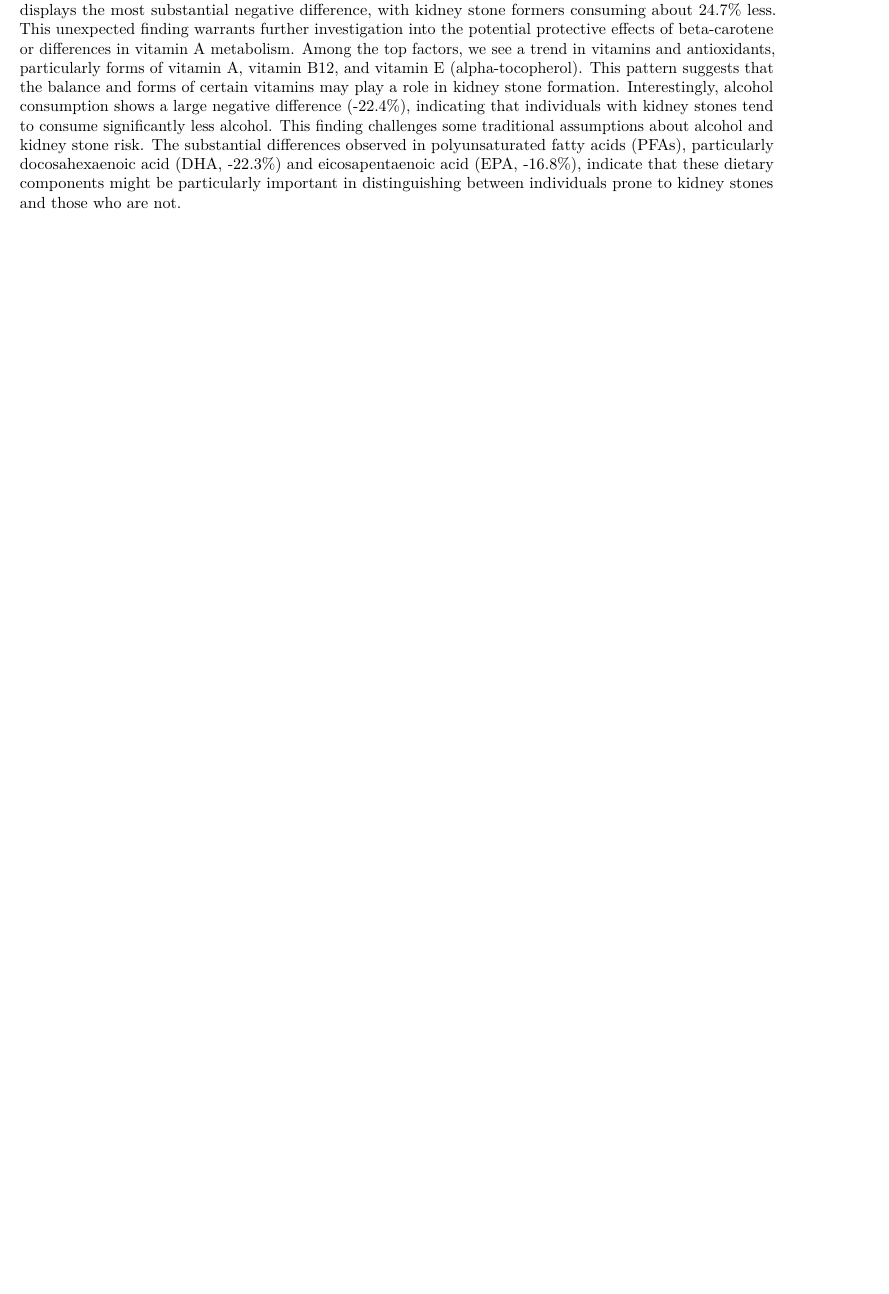
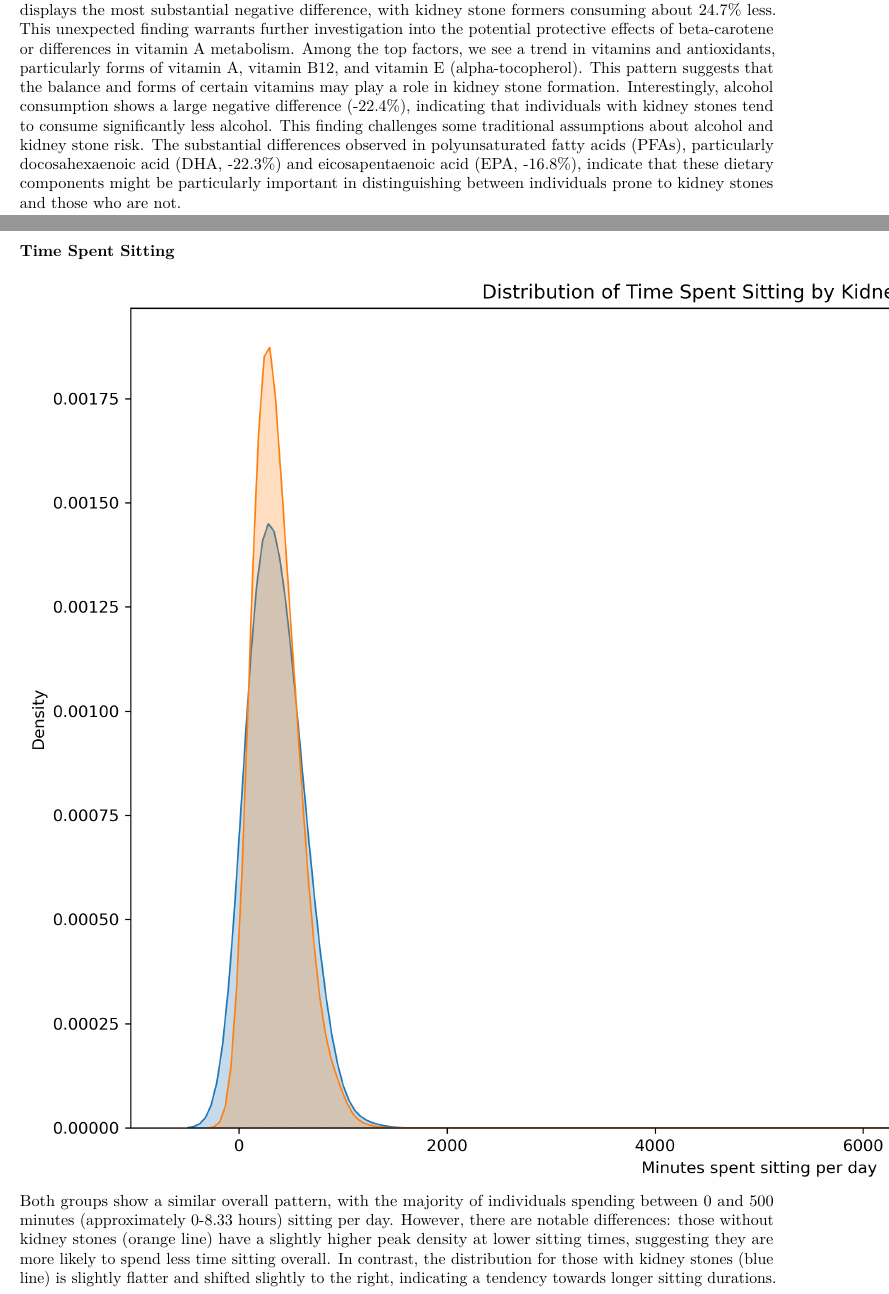
Before and after one commit to dvnguyen02/DATA301-Project, an R Markdown document (results/reports/Report.Rmd): part of page 7 of 7 before the commit and two parts of pages 7 and 8 of 9 after it, the two joined at a grey line, cut so that both start at the same text, the shorter picture padded with empty space. Rendered offline with R 4.5, knitr and Pandoc, then LaTeX, with nearby package versions; some code elsewhere in the file could not run offline.

Commit message:
recolour charts, adding another plot, updating report

````diff
--- a/results/reports/Report.Rmd
+++ b/results/reports/Report.Rmd
@@ -117,6 +117,13 @@ Conversely, beta-carotene (another form of vitamin A) displays the most substant
 Among the top factors, we see a trend in vitamins and antioxidants, particularly forms of vitamin A, vitamin B12, and vitamin E (alpha-tocopherol). This pattern suggests that the balance and forms of certain vitamins may play a role in kidney stone formation.
 Interestingly, alcohol consumption shows a large negative difference (-22.4%), indicating that individuals with kidney stones tend to consume significantly less alcohol. This finding challenges some traditional assumptions about alcohol and kidney stone risk.
 The substantial differences observed in polyunsaturated fatty acids (PFAs), particularly docosahexaenoic acid (DHA, -22.3%) and eicosapentaenoic acid (EPA, -16.8%), indicate that these dietary components might be particularly important in distinguishing between individuals prone to kidney stones and those who are not.
+
+### Time Spent Sitting
+
+```{r physical_activity, fig.width=12, fig.height=8}
+knitr::include_graphics("../figures/time_spent_sitting_kidney_stones.png")
+```
+Both groups show a similar overall pattern, with the majority of individuals spending between 0 and 500 minutes (approximately 0-8.33 hours) sitting per day. However, there are notable differences: those without kidney stones (orange line) have a slightly higher peak density at lower sitting times, suggesting they are more likely to spend less time sitting overall. In contrast, the distribution for those with kidney stones (blue line) is slightly flatter and shifted slightly to the right, indicating a tendency towards longer sitting durations. Interestingly, both groups show a small secondary peak around 9000-10000 minutes (150-167 hours) per day, which likely represents outliers or potential data collection errors, as these values exceed the number of minutes in a day.
 
 ## Analysis 2: [Title]
 
````
Also changed, not shown: results/figures/cond_ks_prop.png, results/figures/demo_ks_prev.png, results/figures/dietary_difference.png, results/figures/lab_dist.png, results/figures/na_prop.png, results/figures/time_spent_sitting_kidney_stones.png (added), results/figures/time_spent_sitting_kidney_stones_histogram.png (added), results/figures/top20_dietary_factors_largest_difference.png (deleted), results/reports/Report.pdf, results/reports/Report.Rmd (2 more changed lines), 1 other file.
